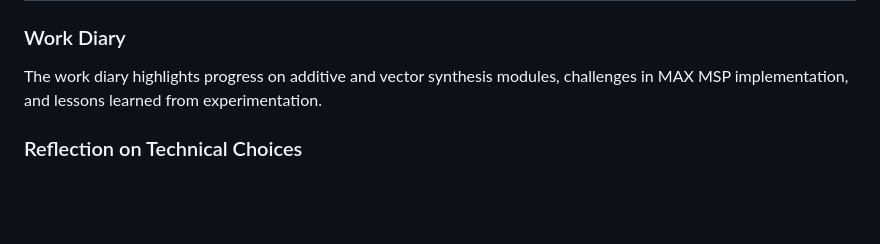
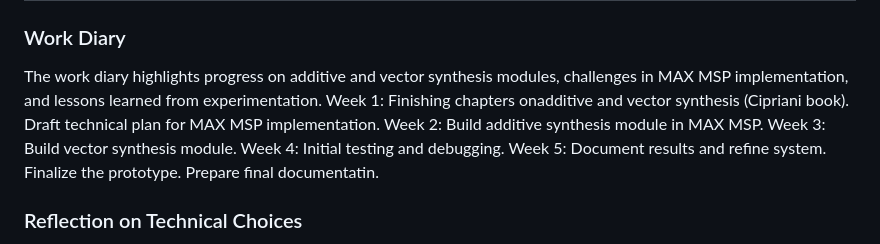
Before and after one commit to lenappss/lenappss.github.io, a Markdown page: readme.md, the part around the change. GitHub-like rendering; blank space fills up the shorter version.

```diff
--- a/readme.md
+++ b/readme.md
@@ -49,6 +49,20 @@ Future work could expand the synthesizer with additional synthesis methods (e.g.
 
 ### Work Diary
 The work diary highlights progress on additive and vector synthesis modules, challenges in MAX MSP implementation, and lessons learned from experimentation.
+Week 1:
+ Finishing chapters onadditive and vector synthesis (Cipriani book).
+ Draft technical plan for MAX MSP implementation.
+Week 2:
+ Build additive synthesis module in MAX MSP.
+Week 3:
+ Build vector synthesis module.
+Week 4:
+ Initial testing and debugging.
+Week 5:
+ Document results and refine system.
+ Finalize the prototype.
+ Prepare final documentatin.
+
 
 ### Reflection on Technical Choices
 - **Why did you make the choices you made?** MAX MSP was chosen for its flexibility in sound synthesis and its suitability for prototyping.
```
